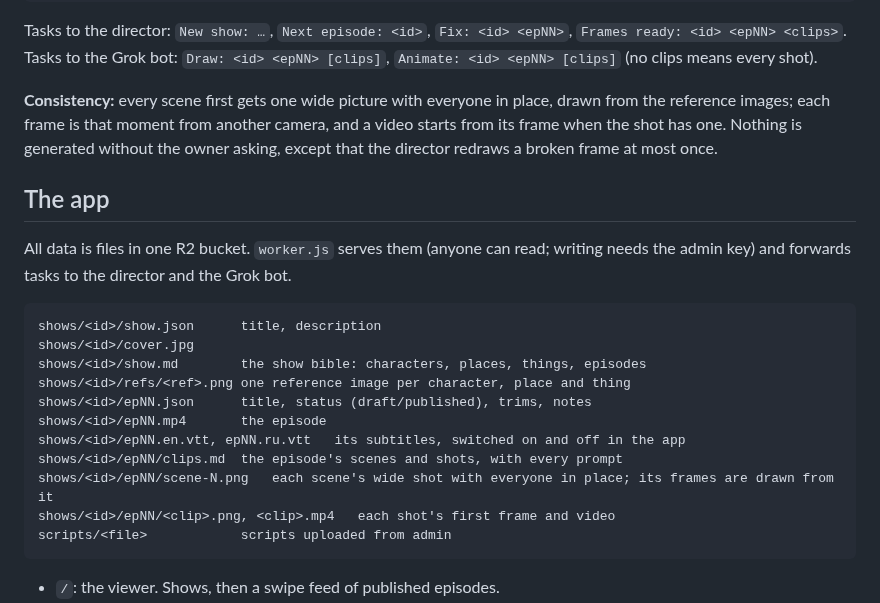
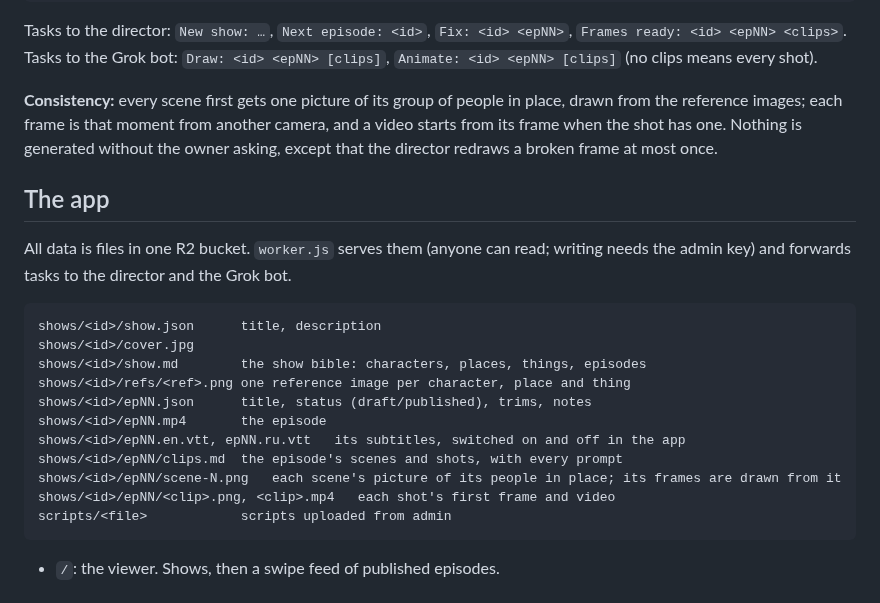
Before and after one commit to p-yefymenko/ai-video-app, a Markdown page: README.md, the part around the change. Rendered like a GitHub page.

Commit message:
Scene pictures per group of people, framed close; Frame: scene reuses it
Co-Authored-By: Claude Opus 5.5 <noreply@anthropic.com>

````diff
--- a/README.md
+++ b/README.md
@@ -24,7 +24,7 @@ admin ──New show / Next episode / Fix──▶ director (Claude)
 
 Tasks to the director: `New show: …`, `Next episode: <id>`, `Fix: <id> <epNN>`, `Frames ready: <id> <epNN> <clips>`. Tasks to the Grok bot: `Draw: <id> <epNN> [clips]`, `Animate: <id> <epNN> [clips]` (no clips means every shot).
 
-**Consistency:** every scene first gets one wide picture with everyone in place, drawn from the reference images; each frame is that moment from another camera, and a video starts from its frame when the shot has one. Nothing is generated without the owner asking, except that the director redraws a broken frame at most once.
+**Consistency:** every scene first gets one picture of its group of people in place, drawn from the reference images; each frame is that moment from another camera, and a video starts from its frame when the shot has one. Nothing is generated without the owner asking, except that the director redraws a broken frame at most once.
 
 ## The app
 
@@ -39,7 +39,7 @@ shows/<id>/epNN.json      title, status (draft/published), trims, notes
 shows/<id>/epNN.mp4       the episode
 shows/<id>/epNN.en.vtt, epNN.ru.vtt   its subtitles, switched on and off in the app
 shows/<id>/epNN/clips.md  the episode's scenes and shots, with every prompt
-shows/<id>/epNN/scene-N.png   each scene's wide shot with everyone in place; its frames are drawn from it
+shows/<id>/epNN/scene-N.png   each scene's picture of its people in place; its frames are drawn from it
 shows/<id>/epNN/<clip>.png, <clip>.mp4   each shot's first frame and video
 scripts/<file>            scripts uploaded from admin
 ```
````
Also changed, not shown: bot.md (+1 -1 lines), director.md (+3 -3 lines).
